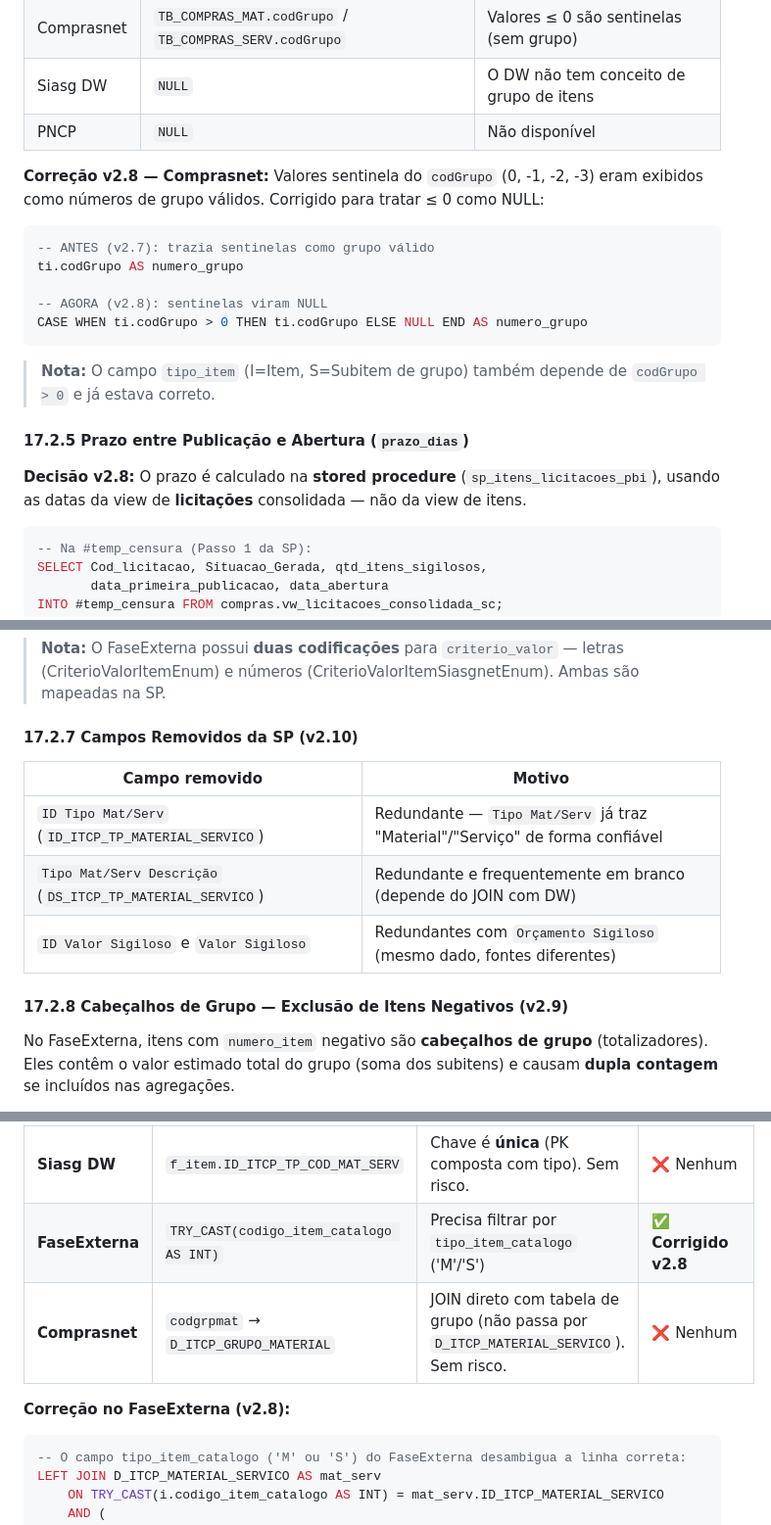
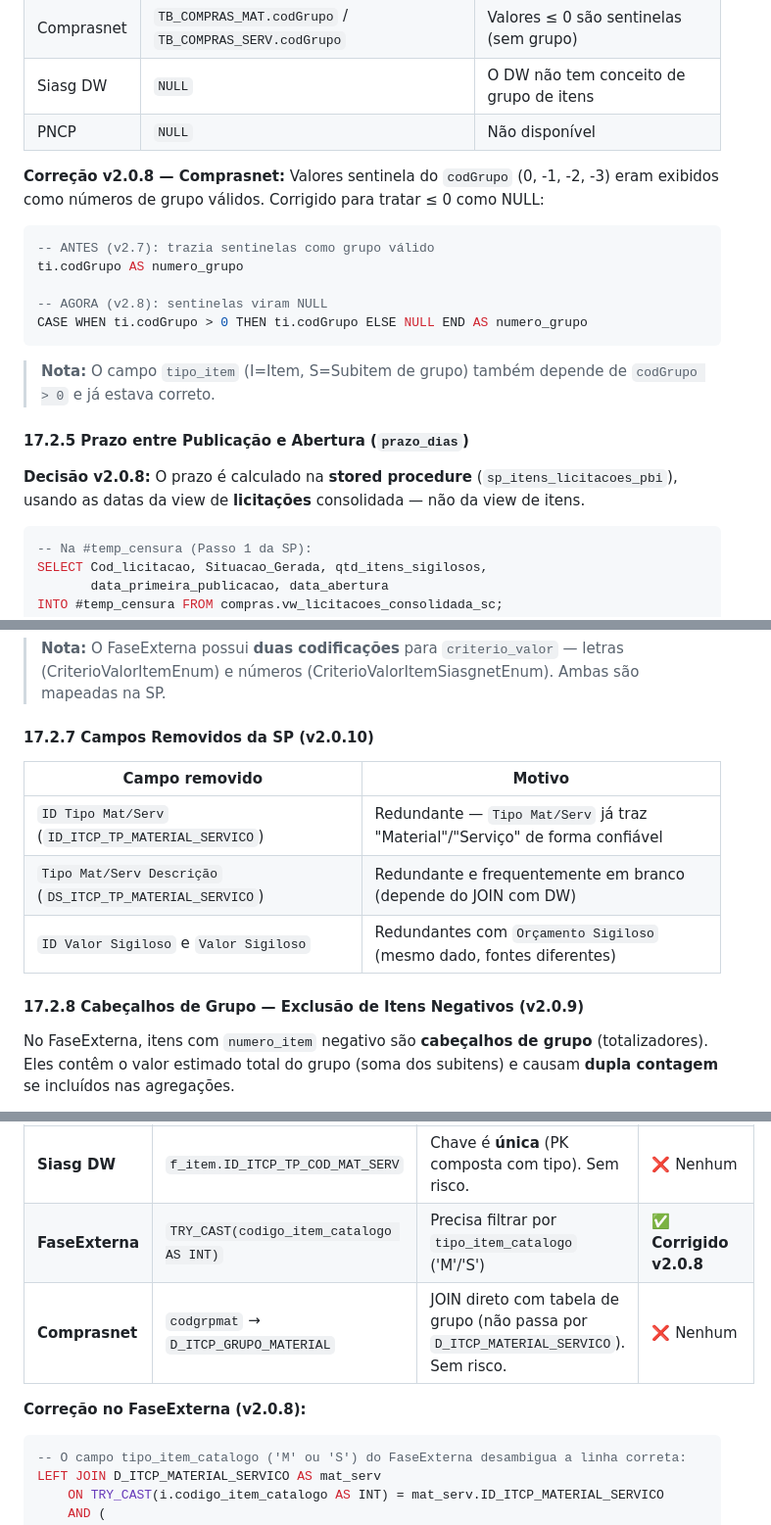
Before and after one commit to cgu-sc/monitor-docs, a Markdown page: REGRAS_DE_NEGOCIO.md, 3 parts joined by grey strips. Shown at 98% size. GitHub-like rendering.

````diff
--- a/REGRAS_DE_NEGOCIO.md
+++ b/REGRAS_DE_NEGOCIO.md
@@ -1366,7 +1366,7 @@ O campo `numero_grupo` identifica o grupo ao qual o item pertence em licitaçõe
 | Siasg DW | `NULL` | O DW não tem conceito de grupo de itens |
 | PNCP | `NULL` | Não disponível |
 
-**Correção v2.8 — Comprasnet:** Valores sentinela do `codGrupo` (0, -1, -2, -3) eram exibidos como números de grupo válidos. Corrigido para tratar ≤ 0 como NULL:
+**Correção v2.0.8 — Comprasnet:** Valores sentinela do `codGrupo` (0, -1, -2, -3) eram exibidos como números de grupo válidos. Corrigido para tratar ≤ 0 como NULL:
 
 ```sql
 -- ANTES (v2.7): trazia sentinelas como grupo válido
@@ -1380,7 +1380,7 @@ CASE WHEN ti.codGrupo > 0 THEN ti.codGrupo ELSE NULL END AS numero_grupo
 
 #### 17.2.5 Prazo entre Publicação e Abertura (`prazo_dias`)
 
-**Decisão v2.8:** O prazo é calculado na **stored procedure** (`sp_itens_licitacoes_pbi`), usando as datas da view de **licitações** consolidada — não da view de itens.
+**Decisão v2.0.8:** O prazo é calculado na **stored procedure** (`sp_itens_licitacoes_pbi`), usando as datas da view de **licitações** consolidada — não da view de itens.
 
 ```sql
 -- Na #temp_censura (Passo 1 da SP):
@@ -1431,7 +1431,7 @@ Os campos `criterio_julgamento_item` e `criterio_valor` vêm como **códigos** n
 
 > **Nota:** O FaseExterna possui **duas codificações** para `criterio_valor` — letras (CriterioValorItemEnum) e números (CriterioValorItemSiasgnetEnum). Ambas são mapeadas na SP.
 
-#### 17.2.7 Campos Removidos da SP (v2.10)
+#### 17.2.7 Campos Removidos da SP (v2.0.10)
 
 | Campo removido | Motivo |
 |----------------|--------|
@@ -1439,7 +1439,7 @@ Os campos `criterio_julgamento_item` e `criterio_valor` vêm como **códigos** n
 | `Tipo Mat/Serv Descrição` (`DS_ITCP_TP_MATERIAL_SERVICO`) | Redundante e frequentemente em branco (depende do JOIN com DW) |
 | `ID Valor Sigiloso` e `Valor Sigiloso` | Redundantes com `Orçamento Sigiloso` (mesmo dado, fontes diferentes) |
 
-#### 17.2.8 Cabeçalhos de Grupo — Exclusão de Itens Negativos (v2.9)
+#### 17.2.8 Cabeçalhos de Grupo — Exclusão de Itens Negativos (v2.0.9)
 
 No FaseExterna, itens com `numero_item` negativo são **cabeçalhos de grupo** (totalizadores). Eles contêm o valor estimado total do grupo (soma dos subitens) e causam **dupla contagem** se incluídos nas agregações.
 
@@ -1645,10 +1645,10 @@ Tipo Material/Serviço → Grupo Material (ou Serviço) → Classe → Material/
 | Fonte | Chave de JOIN | Desambiguação | Risco de duplicação |
 |-------|--------------|---------------|---------------------|
 | **Siasg DW** | `f_item.ID_ITCP_TP_COD_MAT_SERV` | Chave é **única** (PK composta com tipo). Sem risco. | ❌ Nenhum |
-| **FaseExterna** | `TRY_CAST(codigo_item_catalogo AS INT)` | Precisa filtrar por `tipo_item_catalogo` ('M'/'S') | ✅ **Corrigido v2.8** |
+| **FaseExterna** | `TRY_CAST(codigo_item_catalogo AS INT)` | Precisa filtrar por `tipo_item_catalogo` ('M'/'S') | ✅ **Corrigido v2.0.8** |
 | **Comprasnet** | `codgrpmat` → `D_ITCP_GRUPO_MATERIAL` | JOIN direto com tabela de grupo (não passa por `D_ITCP_MATERIAL_SERVICO`). Sem risco. | ❌ Nenhum |
 
-**Correção no FaseExterna (v2.8):**
+**Correção no FaseExterna (v2.0.8):**
 
 ```sql
 -- O campo tipo_item_catalogo ('M' ou 'S') do FaseExterna desambigua a linha correta:
````
Also changed, not shown: other parts of REGRAS_DE_NEGOCIO.md (+115 -99 lines).
